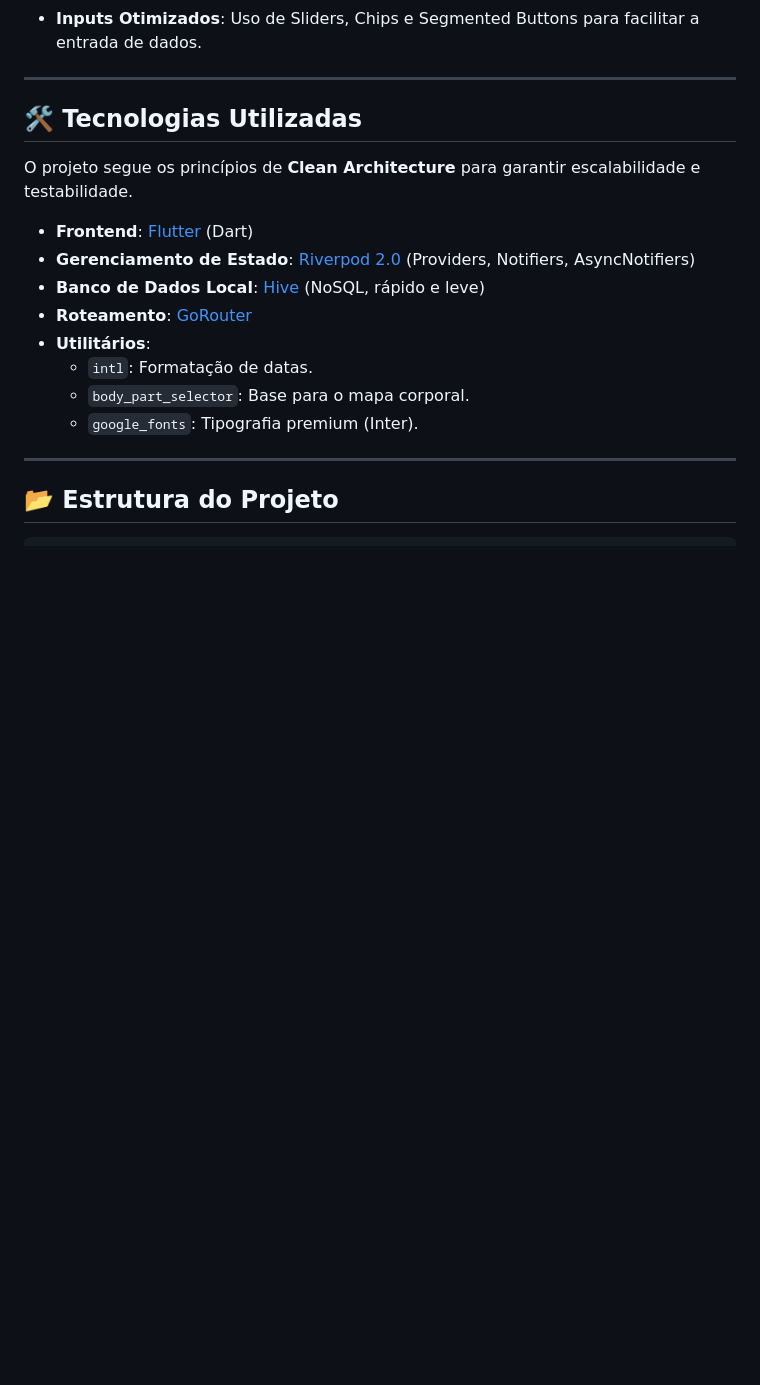
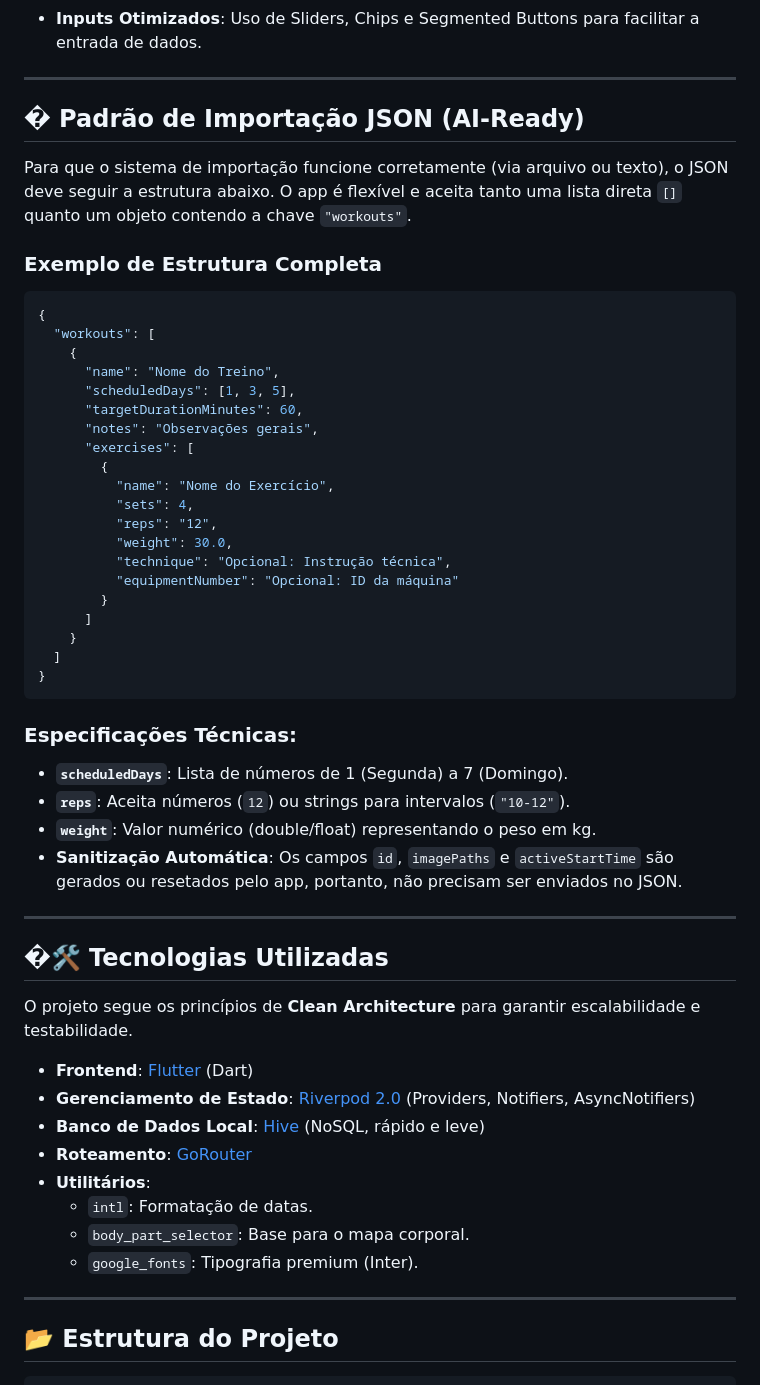
Before and after one commit to joaopaulovieira-dev/shape.log, a Markdown page: README.md, the part around the change. Drawn GitHub-style; blank space fills up the shorter version.

Commit message:
docs: adiciona especificações do formato JSON no README

````diff
--- a/README.md
+++ b/README.md
@@ -30,7 +30,43 @@
 
 ---
 
-## 🛠 Tecnologias Utilizadas
+## � Padrão de Importação JSON (AI-Ready)
+
+Para que o sistema de importação funcione corretamente (via arquivo ou texto), o JSON deve seguir a estrutura abaixo. O app é flexível e aceita tanto uma lista direta `[]` quanto um objeto contendo a chave `"workouts"`.
+
+### Exemplo de Estrutura Completa
+```json
+{
+  "workouts": [
+    {
+      "name": "Nome do Treino",
+      "scheduledDays": [1, 3, 5],
+      "targetDurationMinutes": 60,
+      "notes": "Observações gerais",
+      "exercises": [
+        {
+          "name": "Nome do Exercício",
+          "sets": 4,
+          "reps": "12",
+          "weight": 30.0,
+          "technique": "Opcional: Instrução técnica",
+          "equipmentNumber": "Opcional: ID da máquina"
+        }
+      ]
+    }
+  ]
+}
+```
+
+### Especificações Técnicas:
+- **`scheduledDays`**: Lista de números de 1 (Segunda) a 7 (Domingo).
+- **`reps`**: Aceita números (`12`) ou strings para intervalos (`"10-12"`).
+- **`weight`**: Valor numérico (double/float) representando o peso em kg.
+- **Sanitização Automática**: Os campos `id`, `imagePaths` e `activeStartTime` são gerados ou resetados pelo app, portanto, não precisam ser enviados no JSON.
+
+---
+
+## �🛠 Tecnologias Utilizadas
 
 O projeto segue os princípios de **Clean Architecture** para garantir escalabilidade e testabilidade.
 
````
